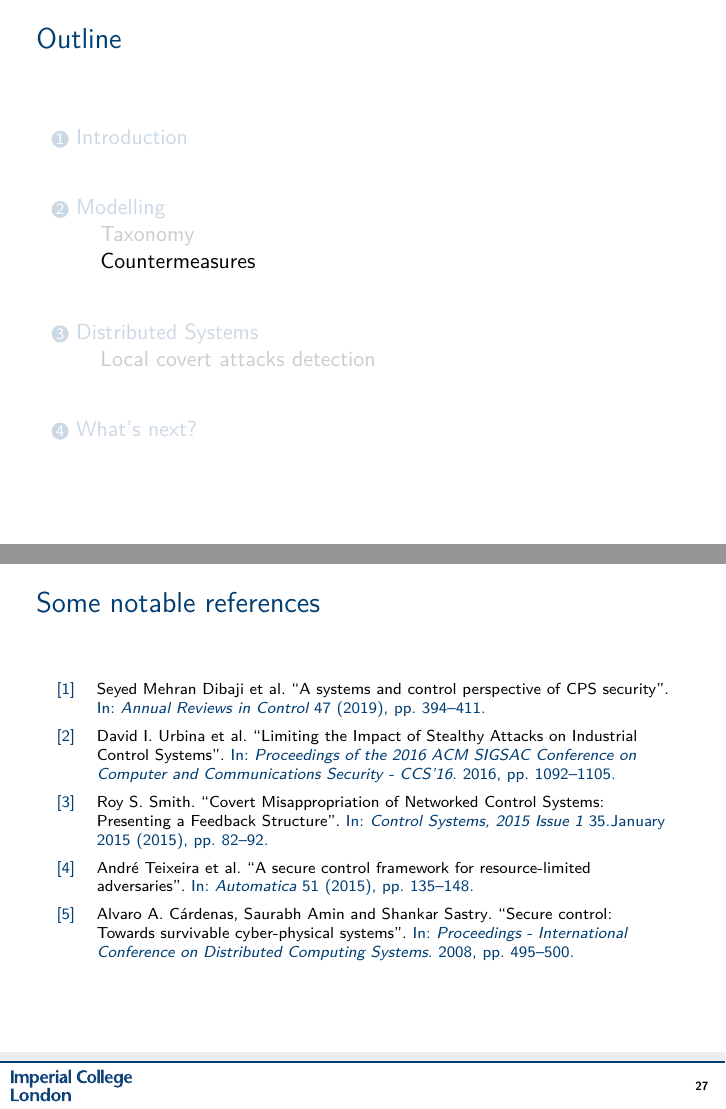
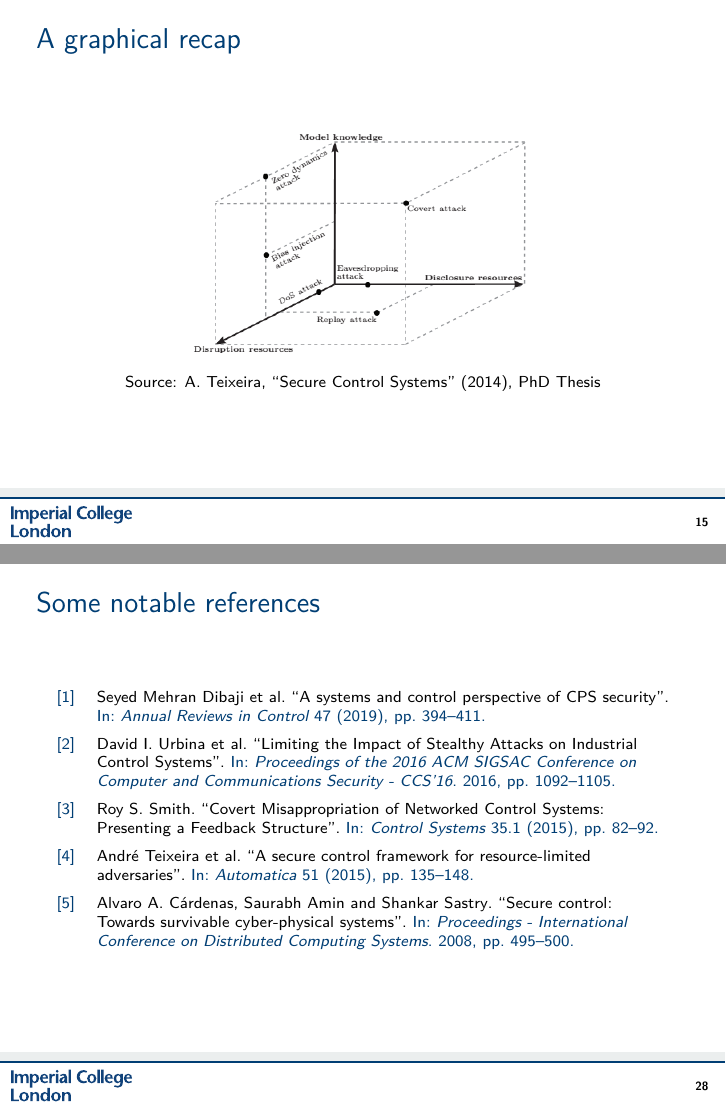
Before and after one commit to ang-b/css-tutorial, LaTeX slides (main.tex, which reads references.bib): pages 24 and 48 of 48 before the commit and pages 24 and 49 of 49 after it, joined at a grey line. Compiled offline with pdfLaTeX.

Commit message:
add: attack space fig; fix: smith15

```diff
--- a/main.tex
+++ b/main.tex
@@ -322,6 +322,14 @@
 	\end{itemize}
 \end{frame}
 
+\begin{frame}
+	\frametitle{A graphical recap}
+
+	\centering
+	\includegraphics[scale=.4]{fig/attspace.png}\\
+	{\scriptsize Source: A. Teixeira, ``Secure Control Systems'' (2014), PhD Thesis}
+\end{frame}
+
 \subsection{Countermeasures}
 
 \begin{frame}
--- a/references.bib
+++ b/references.bib
@@ -9,4 +9,3 @@ year = {2008}
 
 @article{Smith2015,
 author = {Smith, Roy S.},
-journal = {Control Systems, 2015 Issue 1},
```
Also changed, not shown: fig/attspace.png (added), references.bib (4 more changed lines).
